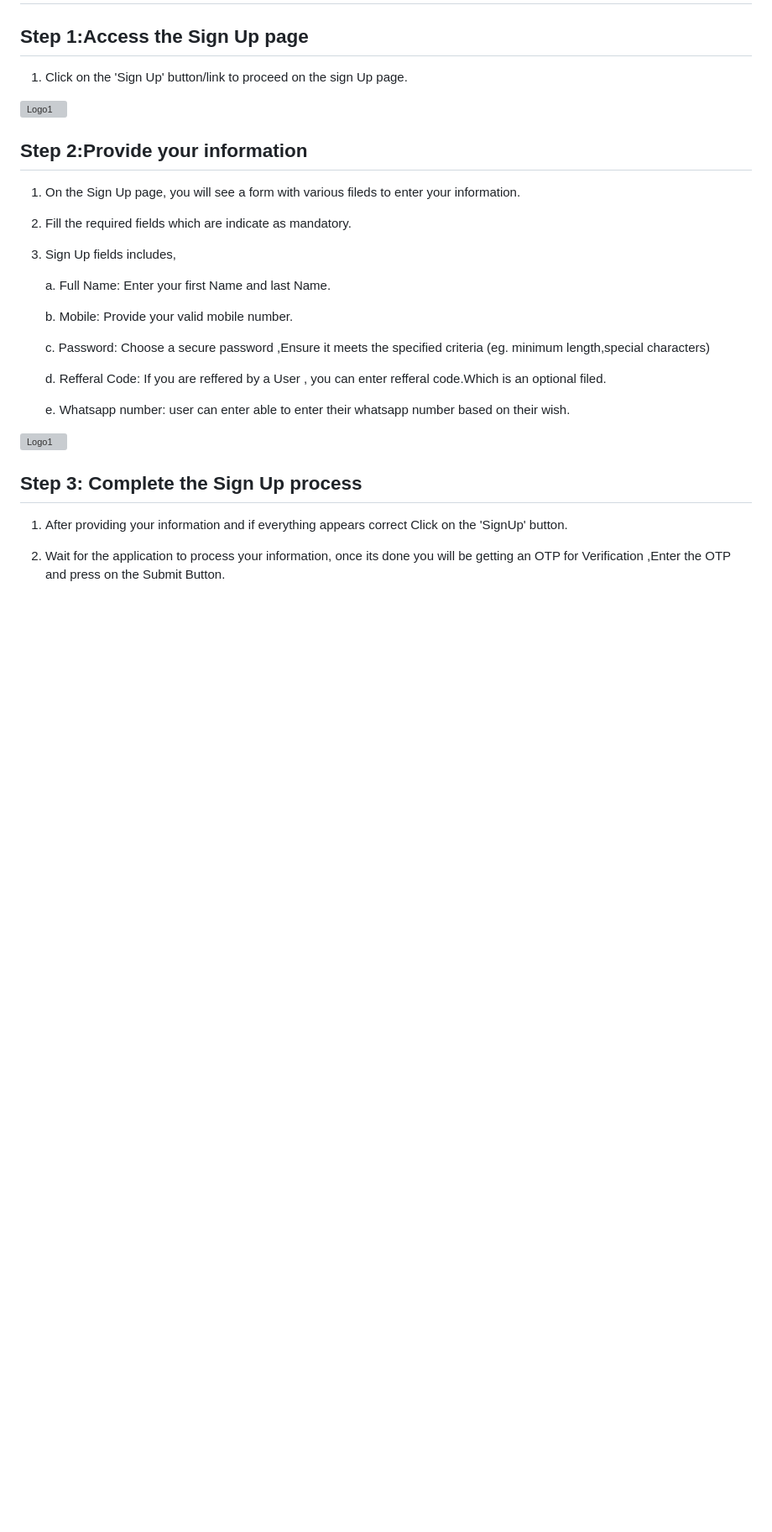
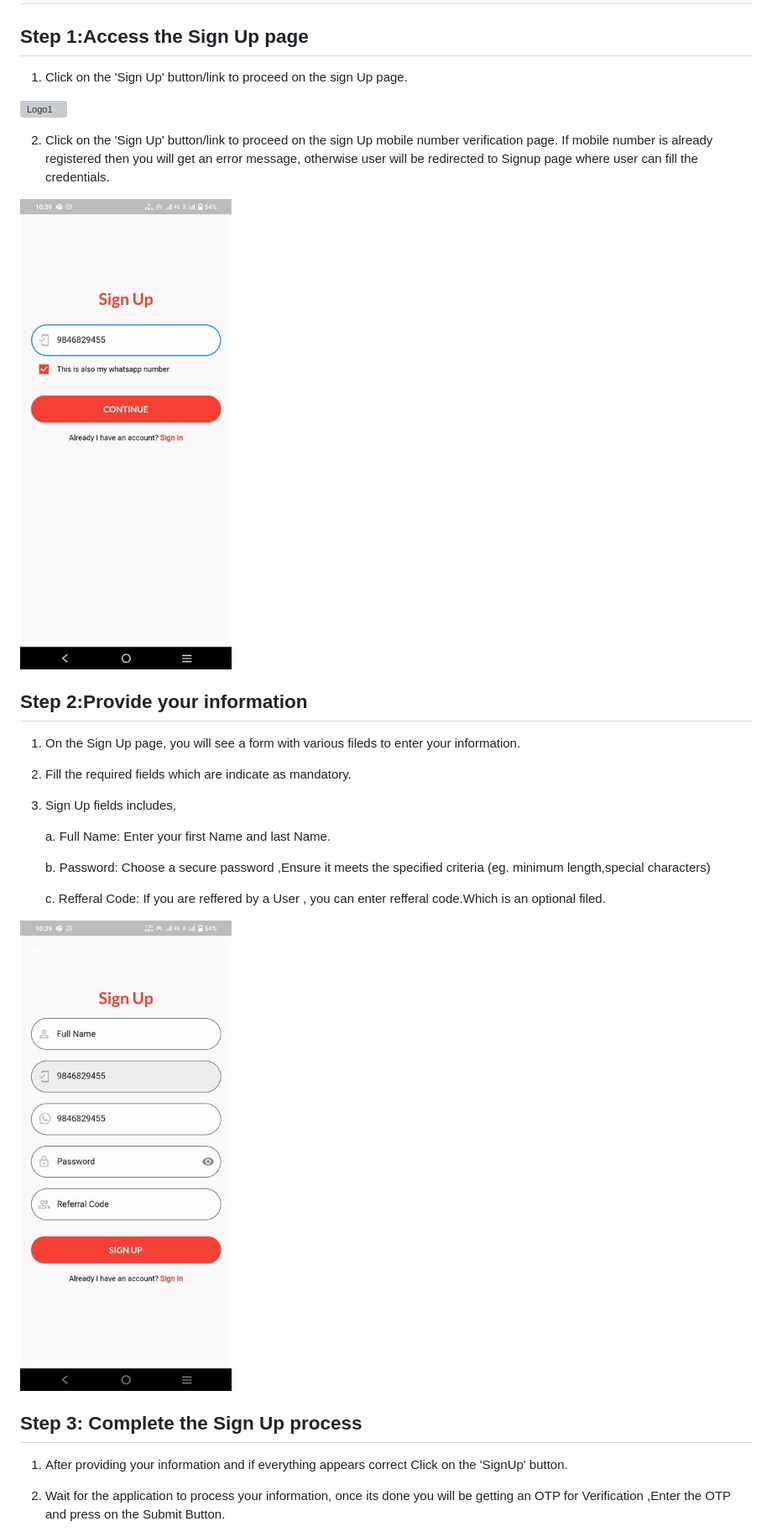
Before and after one commit to cirruslabs-io/suits, a Markdown page: signup.md, the part around the change. Shown: that part at 84% size. Drawn GitHub-style; pictures changed too: images/mobile/signUp/SignUp2.0.jpg (added), images/mobile/signUp/SignUp2.1.jpg (added); blank space fills up the shorter version; grey boxes are pictures that could not be loaded.

Commit message:
Signup update

```diff
--- a/signup.md
+++ b/signup.md
@@ -5,6 +5,10 @@
 1.  Click on the 'Sign Up' button/link to proceed on the sign Up page.
 
 ![Logo1](./images/mobile/signUp/SignUp1.jpg)
+
+2.  Click on the 'Sign Up' button/link to proceed on the sign Up mobile number verification page. If mobile number is already registered then you will get an error message, otherwise user will be redirected to Signup page where user can fill the credentials.
+
+![Logo1](./images/mobile/signUp/SignUp2.0.jpg)
 
 ## Step 2:Provide your information
 
@@ -16,15 +20,12 @@
 
    a. Full Name: Enter your first Name and last Name.
 
-   b. Mobile: Provide your valid mobile number.
+   b. Password: Choose a secure password ,Ensure it meets the specified criteria (eg. minimum length,special characters)
 
-   c. Password: Choose a secure password ,Ensure it meets the specified criteria (eg. minimum length,special characters)
+   c. Refferal Code: If you are reffered by a User , you can enter refferal code.Which is an optional filed.
 
-   d. Refferal Code: If you are reffered by a User , you can enter refferal code.Which is an optional filed.
 
-   e. Whatsapp number: user can enter able to enter their whatsapp number based on their wish.
-
-![Logo1](./images/mobile/signUp/SignUp2.jpg)
+![Logo1](./images/mobile/signUp/SignUp2.1.jpg)
 
 ## Step 3: Complete the Sign Up process
 
```
